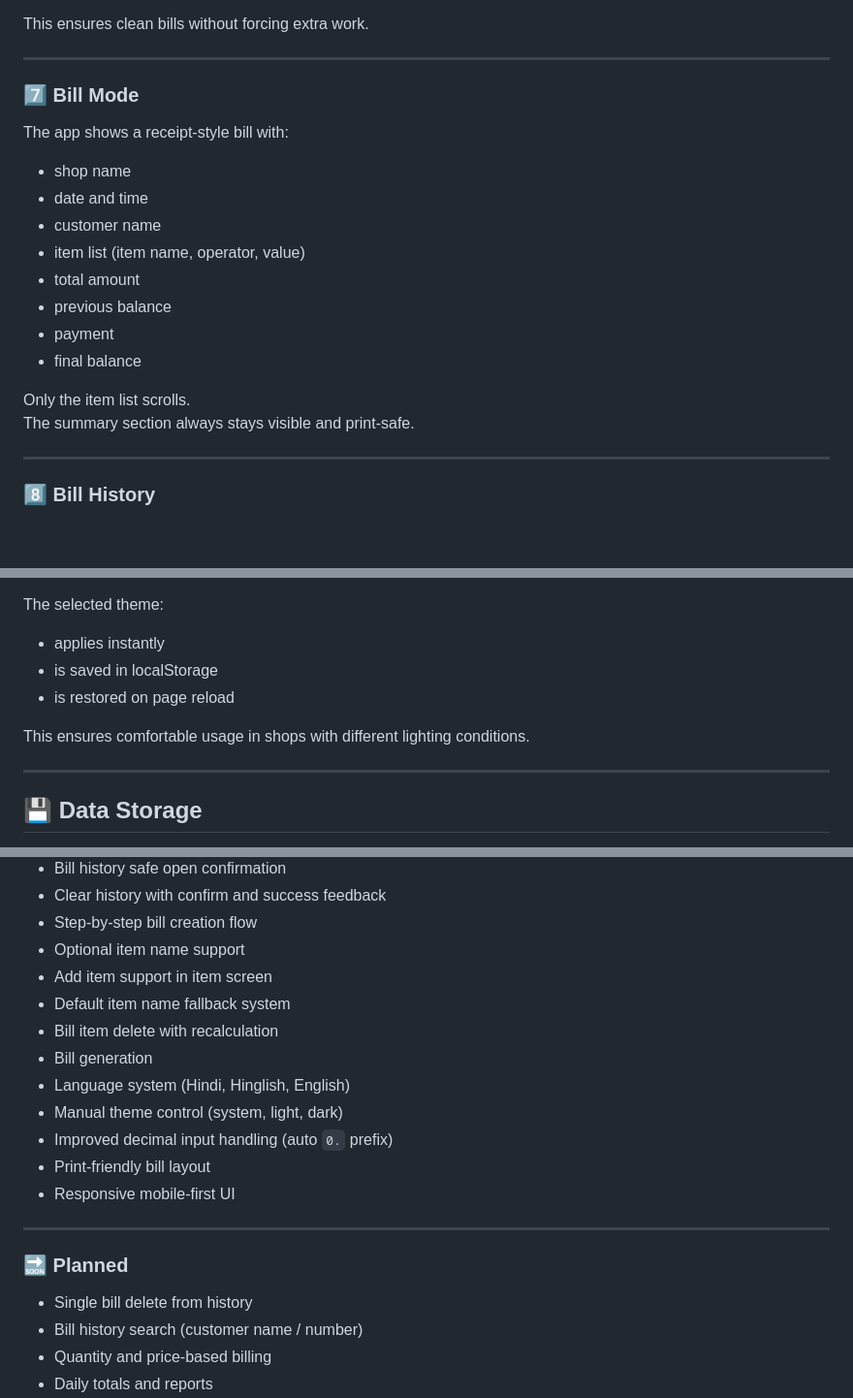
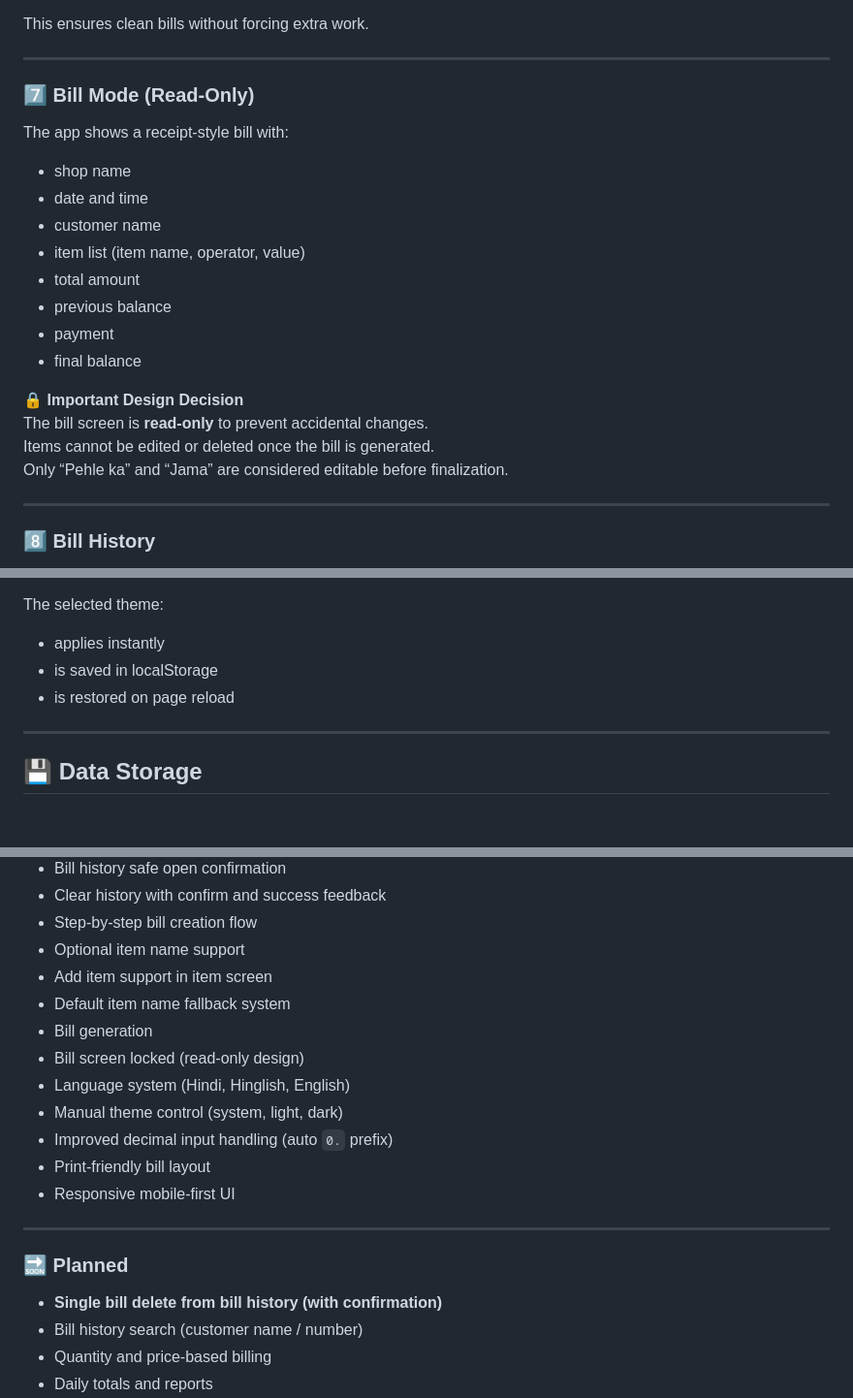
Before and after one commit to sameer-dev-106/smart-billing-calculator, a Markdown page: README.md, 3 parts joined by grey strips. Shown at 97% size. Rendered like a GitHub page; blank space fills up the shorter version.

```diff
--- a/README.md
+++ b/README.md
@@ -99,7 +99,7 @@ This ensures clean bills without forcing extra work.
 
 ---
 
-### 7️⃣ Bill Mode
+### 7️⃣ Bill Mode (Read-Only)
 The app shows a receipt-style bill with:
 - shop name
 - date and time
@@ -110,8 +110,10 @@ The app shows a receipt-style bill with:
 - payment
 - final balance
 
-Only the item list scrolls.
-The summary section always stays visible and print-safe.
+🔒 **Important Design Decision**
+The bill screen is **read-only** to prevent accidental changes.
+Items cannot be edited or deleted once the bill is generated.
+Only “Pehle ka” and “Jama” are considered editable before finalization.
 
 ---
 
@@ -151,8 +153,6 @@ The selected theme:
 - applies instantly
 - is saved in localStorage
 - is restored on page reload
-
-This ensures comfortable usage in shops with different lighting conditions.
 
 ---
 
@@ -208,8 +208,8 @@ To build a real shop-ready billing calculator that:
 - Optional item name support
 - Add item support in item screen
 - Default item name fallback system
-- Bill item delete with recalculation
 - Bill generation
+- Bill screen locked (read-only design)
 - Language system (Hindi, Hinglish, English)
 - Manual theme control (system, light, dark)
 - Improved decimal input handling (auto `0.` prefix)
@@ -219,7 +219,7 @@ To build a real shop-ready billing calculator that:
 ---
 
 ### 🔜 Planned
-- Single bill delete from history
+- **Single bill delete from bill history (with confirmation)**
 - Bill history search (customer name / number)
 - Quantity and price-based billing
 - Daily totals and reports
```
